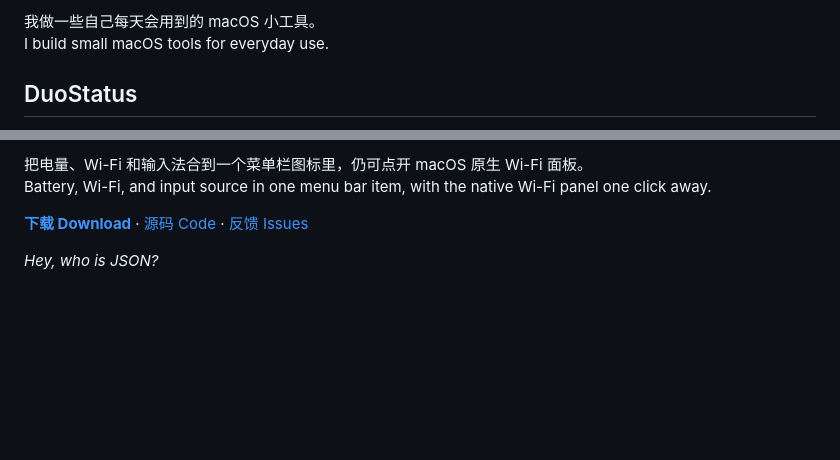
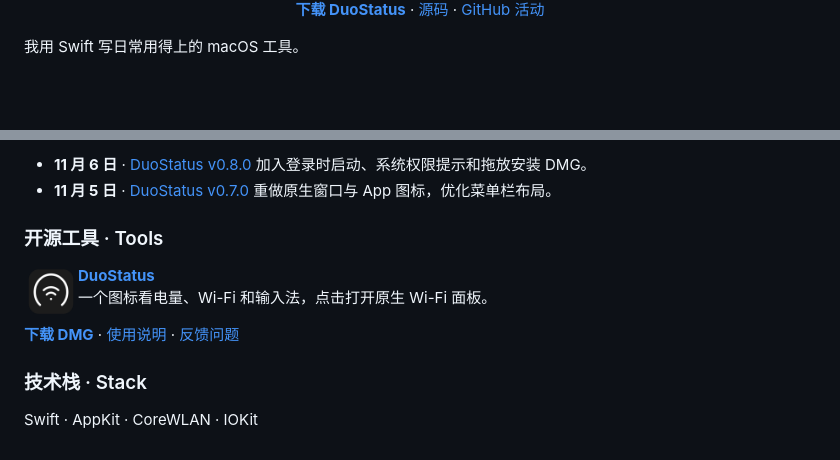
Before and after one commit to zhuxc1221/zhuxc1221, a Markdown page: README.md, 2 parts joined by grey strips. Drawn GitHub-style; pictures changed too: assets/duostatus-icon.png (added); blank space fills up the shorter version.

```diff
--- a/README.md
+++ b/README.md
@@ -2,6 +5,9 @@
 
-我做一些自己每天会用到的 macOS 小工具。
-I build small macOS tools for everyday use.
+<p align="center">
+  <a href="https://github.com/zhuxc1221/DuoStatus/releases/latest"><strong>下载 DuoStatus</strong></a> ·
+  <a href="https://github.com/zhuxc1221/DuoStatus">源码</a> ·
+  <a href="https://github.com/zhuxc1221#js-contribution-activity">GitHub 活动</a>
+</p>
 
-## DuoStatus
+我用 Swift 写日常用得上的 macOS 工具。
 
@@ -9,7 +15,21 @@ I build small macOS tools for everyday use.
 
-把电量、Wi-Fi 和输入法合到一个菜单栏图标里，仍可点开 macOS 原生 Wi-Fi 面板。
-Battery, Wi-Fi, and input source in one menu bar item, with the native Wi-Fi panel one click away.
+- **11 月 6 日** · [DuoStatus v0.8.0](https://github.com/zhuxc1221/DuoStatus/releases/tag/v0.8.0) 加入登录时启动、系统权限提示和拖放安装 DMG。
+- **11 月 5 日** · [DuoStatus v0.7.0](https://github.com/zhuxc1221/DuoStatus/releases/tag/v0.7.0) 重做原生窗口与 App 图标，优化菜单栏布局。
 
-**[下载 Download](https://github.com/zhuxc1221/DuoStatus/releases/latest)** · [源码 Code](https://github.com/zhuxc1221/DuoStatus) · [反馈 Issues](https://github.com/zhuxc1221/DuoStatus/issues)
+### 开源工具 · Tools
 
-*Hey, who is JSON?*
+<p>
+  <a href="https://github.com/zhuxc1221/DuoStatus"><img src="assets/duostatus-icon.png" align="left" width="54" height="54" alt=""></a>
+  <strong><a href="https://github.com/zhuxc1221/DuoStatus">DuoStatus</a></strong><br>
+  一个图标看电量、Wi-Fi 和输入法，点击打开原生 Wi-Fi 面板。
+</p>
+
+<p>
+  <a href="https://github.com/zhuxc1221/DuoStatus/releases/latest"><strong>下载 DMG</strong></a> ·
+  <a href="https://github.com/zhuxc1221/DuoStatus/blob/main/README-zh.md">使用说明</a> ·
+  <a href="https://github.com/zhuxc1221/DuoStatus/issues">反馈问题</a>
+</p>
+
+### 技术栈 · Stack
+
+Swift · AppKit · CoreWLAN · IOKit
```
Also changed, not shown: other parts of README.md (+5 -2 lines), 2 other files.
